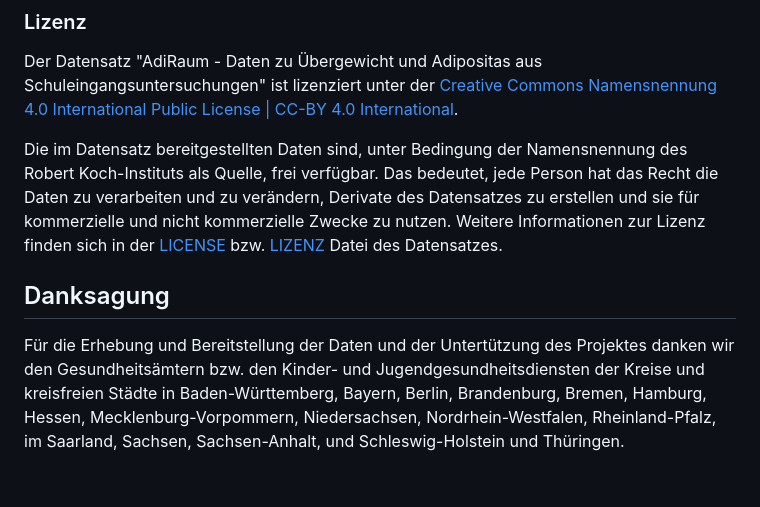
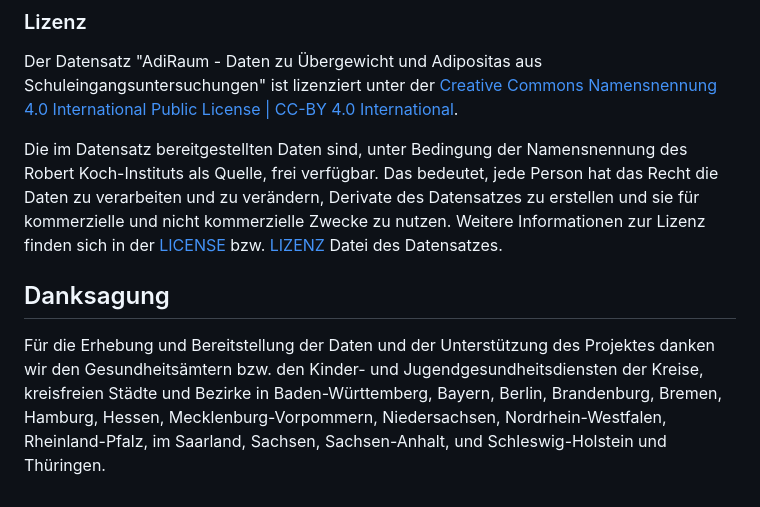
Before and after one commit to robert-koch-institut/AdiRaum_Daten_zu_Adipositas_aus_Schuleingangsuntersuchungen, a Markdown page: Readme.md, the part around the change. Rendered like a GitHub page.

Commit message:
readme: typo fix and minor edit

```diff
--- a/Readme.md
+++ b/Readme.md
@@ -251,7 +251,7 @@ Der Datensatz "AdiRaum - Daten zu Übergewicht und Adipositas aus Schuleingangsu
 Die im Datensatz bereitgestellten Daten sind, unter Bedingung der Namensnennung des Robert Koch-Instituts als Quelle, frei verfügbar. Das bedeutet, jede Person hat das Recht die Daten zu verarbeiten und zu verändern, Derivate des Datensatzes zu erstellen und sie für kommerzielle und nicht kommerzielle Zwecke zu nutzen. Weitere Informationen zur Lizenz finden sich in der [LICENSE](https://github.com/robert-koch-institut/AdiRaum_Daten_zu_Adipositas_aus_Schuleingangsuntersuchungen/blob/main/LICENSE) bzw. [LIZENZ](https://github.com/robert-koch-institut/AdiRaum_Daten_zu_Adipositas_aus_Schuleingangsuntersuchungen/blob/main/LIZENZ) Datei des Datensatzes.
 <!-- FOOTER_END -->
 
+
 ## Danksagung
 
-
-Für die Erhebung und Bereitstellung der Daten und der Untertützung des Projektes danken wir den Gesundheitsämtern bzw. den Kinder- und Jugendgesundheitsdiensten der Kreise und kreisfreien Städte in Baden-Württemberg, Bayern, Berlin, Brandenburg, Bremen, Hamburg, Hessen, Mecklenburg-Vorpommern, Niedersachsen, Nordrhein-Westfalen, Rheinland-Pfalz, im Saarland, Sachsen, Sachsen-Anhalt, und Schleswig-Holstein und Thüringen.
+Für die Erhebung und Bereitstellung der Daten und der Unterstützung des Projektes danken wir den Gesundheitsämtern bzw. den Kinder- und Jugendgesundheitsdiensten der Kreise, kreisfreien Städte und Bezirke in Baden-Württemberg, Bayern, Berlin, Brandenburg, Bremen, Hamburg, Hessen, Mecklenburg-Vorpommern, Niedersachsen, Nordrhein-Westfalen, Rheinland-Pfalz, im Saarland, Sachsen, Sachsen-Anhalt, und Schleswig-Holstein und Thüringen.
```
